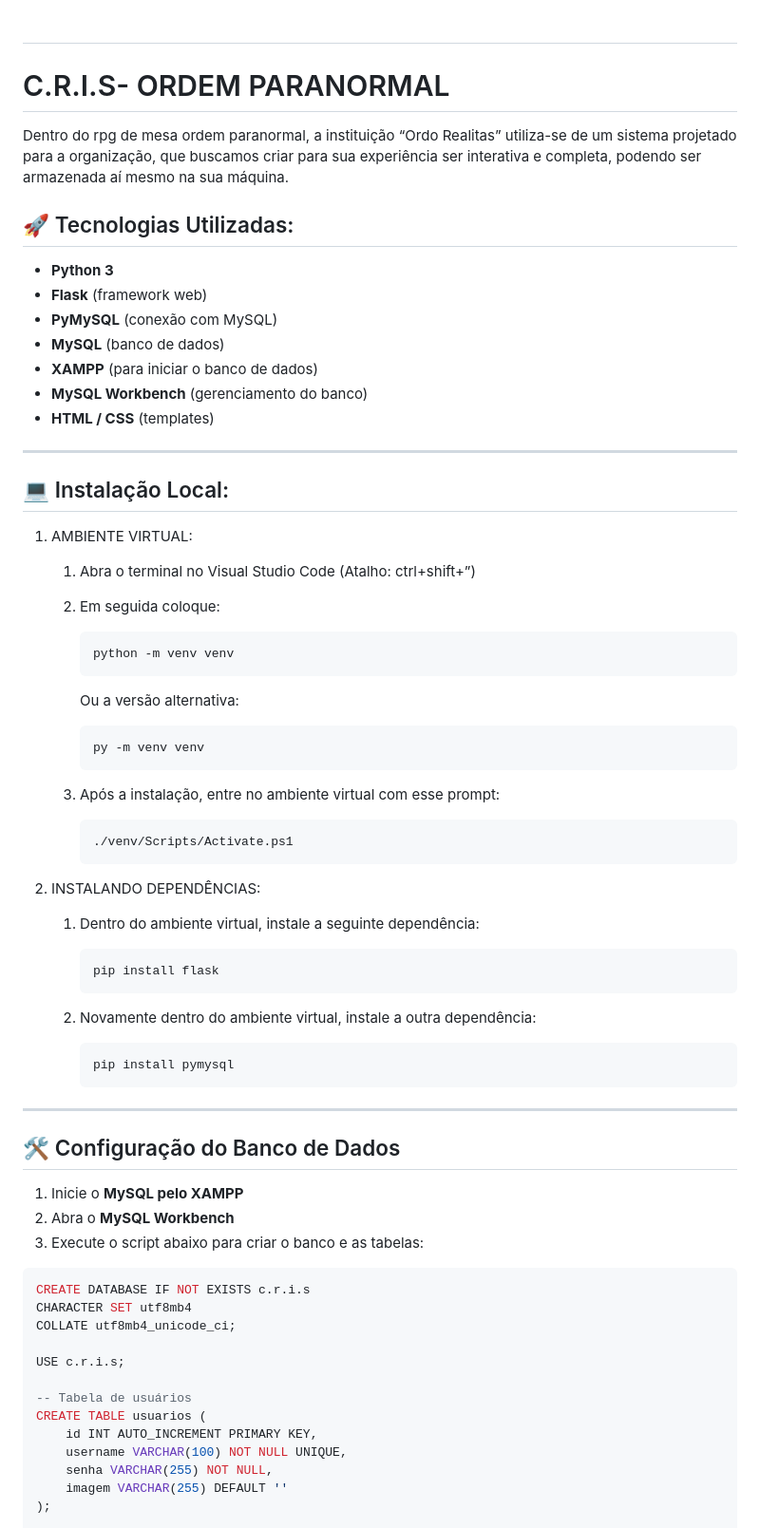
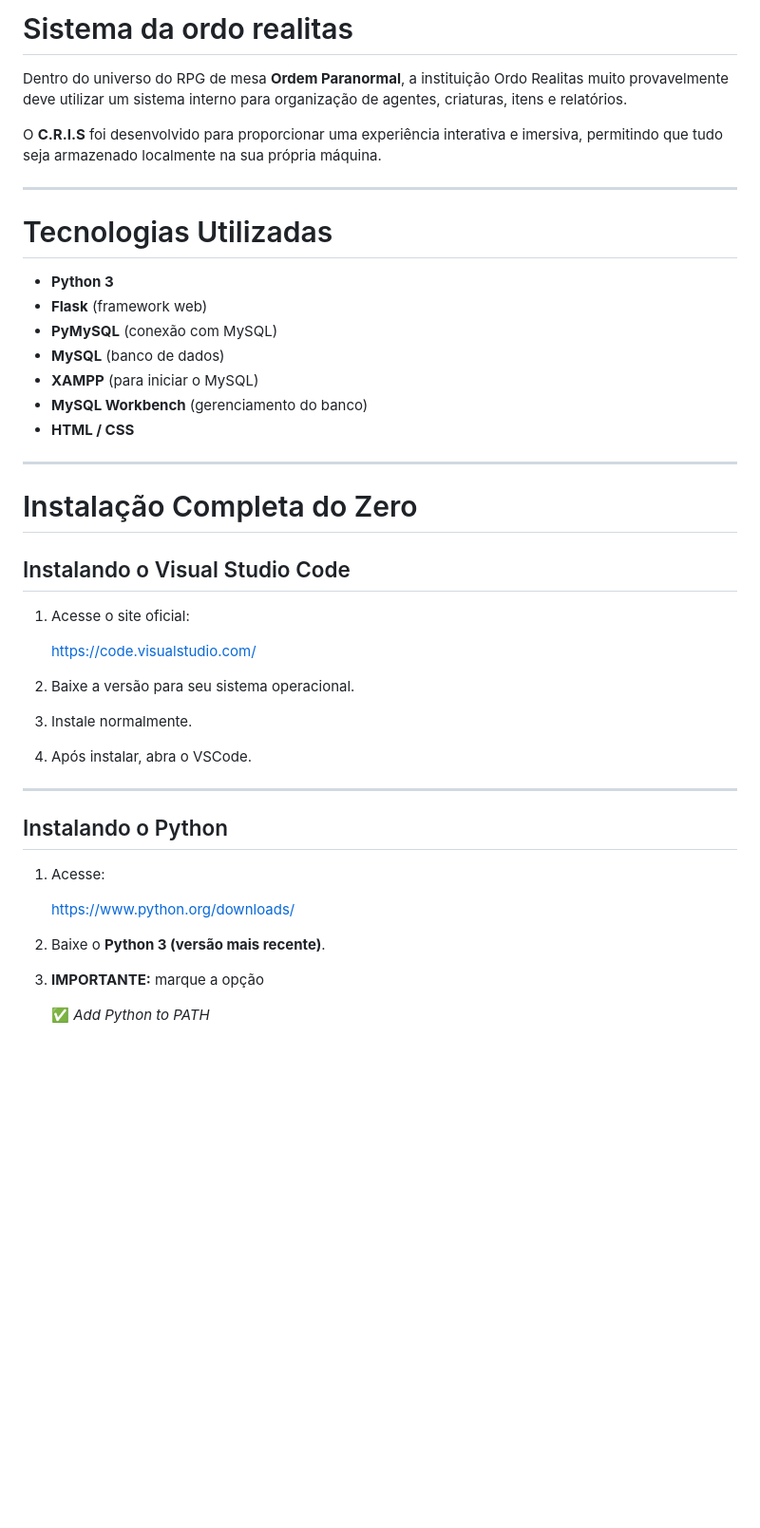
Before and after one commit to avmoonlight/ordo-realitas, a Markdown page: README.md, the part around one of its changes. Shown at 95% size. Rendered like a GitHub page; blank space fills up the shorter version.

Commit message:
atualização do tutorial do readme

````diff
--- a/README.md
+++ b/README.md
@@ -1,78 +1,45 @@
-#
+# Sistema da ordo realitas
 
-# C.R.I.S- ORDEM PARANORMAL
+Dentro do universo do RPG de mesa **Ordem Paranormal**, a instituição Ordo Realitas muito provavelmente deve utilizar um sistema interno para organização de agentes, criaturas, itens e relatórios.
 
-Dentro do rpg de mesa ordem paranormal, a instituição “Ordo Realitas” utiliza-se de um sistema projetado para a organização, que buscamos criar para sua experiência ser interativa e completa, podendo ser armazenada aí mesmo na sua máquina.
+O **C.R.I.S** foi desenvolvido para proporcionar uma experiência interativa e imersiva, permitindo que tudo seja armazenado localmente na sua própria máquina.
 
-## 🚀 Tecnologias Utilizadas:
+---
+
+# Tecnologias Utilizadas
 
 - **Python 3**
 - **Flask** (framework web)
 - **PyMySQL** (conexão com MySQL)
 - **MySQL** (banco de dados)
-- **XAMPP** (para iniciar o banco de dados)
+- **XAMPP** (para iniciar o MySQL)
 - **MySQL Workbench** (gerenciamento do banco)
-- **HTML / CSS** (templates)
+- **HTML / CSS**
 
 ---
 
-## 💻 Instalação Local:
+# Instalação Completa do Zero
 
-1. AMBIENTE VIRTUAL:
-    1. Abra o terminal no Visual Studio Code (Atalho: ctrl+shift+”)
-    2. Em seguida coloque:
+## Instalando o Visual Studio Code
 
-        ```python
-        python -m venv venv
-        ```
+1. Acesse o site oficial:
 
-        Ou a versão alternativa:
+    https://code.visualstudio.com/
 
-        ```python
-        py -m venv venv
-        ```
-
-    3. Após a instalação, entre no ambiente virtual com esse prompt:
-
-        ```python
-        ./venv/Scripts/Activate.ps1
-        ```
-
-
-1. INSTALANDO DEPENDÊNCIAS:
-    1. Dentro do ambiente virtual, instale a seguinte dependência:
-
-        ```python
-        pip install flask
-        ```
-
-    2. Novamente dentro do ambiente virtual, instale a outra dependência:
-
-        ```python
-        pip install pymysql
-        ```
-
+2. Baixe a versão para seu sistema operacional.
+3. Instale normalmente.
+4. Após instalar, abra o VSCode.
 
 ---
 
-## 🛠️ Configuração do Banco de Dados
+## Instalando o Python
 
-1. Inicie o **MySQL pelo XAMPP**
-2. Abra o **MySQL Workbench**
-3. Execute o script abaixo para criar o banco e as tabelas:
+1. Acesse:
 
-```sql
-CREATE DATABASE IF NOT EXISTS c.r.i.s
-CHARACTER SET utf8mb4
-COLLATE utf8mb4_unicode_ci;
+    https://www.python.org/downloads/
 
-USE c.r.i.s;
+2. Baixe o **Python 3 (versão mais recente)**.
+3. **IMPORTANTE:** marque a opção
 
--- Tabela de usuários
-CREATE TABLE usuarios (
-    id INT AUTO_INCREMENT PRIMARY KEY,
-    username VARCHAR(100) NOT NULL UNIQUE,
-    senha VARCHAR(255) NOT NULL,
-    imagem VARCHAR(255) DEFAULT ''
-);
+    ✅ *Add Python to PATH*
 
````
Also changed, not shown: other parts of README.md (+211 -84 lines).
